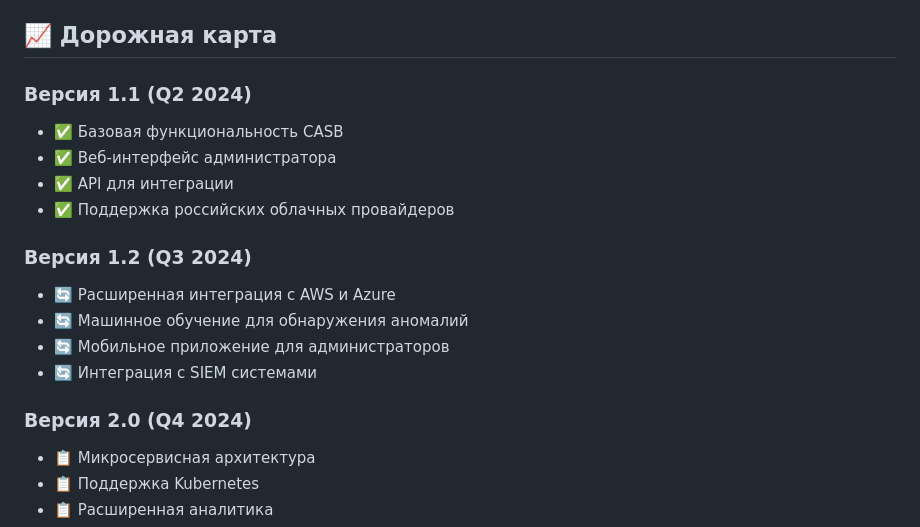
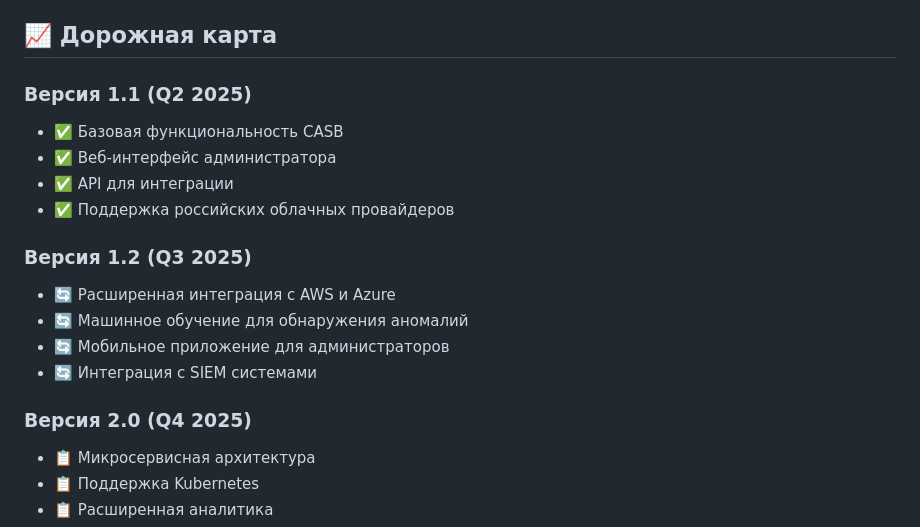
Before and after one commit to ReliableSecurity/cloud-security-broker, a Markdown page: README.md, the part around the change. GitHub-like rendering.

```diff
--- a/README.md
+++ b/README.md
@@ -678,19 +678,19 @@ dlp_report = dlp_engine.export_dlp_report(
 
 ## 📈 Дорожная карта
 
-### Версия 1.1 (Q2 2024)
+### Версия 1.1 (Q2 2025)
 - ✅ Базовая функциональность CASB
 - ✅ Веб-интерфейс администратора
 - ✅ API для интеграции
 - ✅ Поддержка российских облачных провайдеров
 
-### Версия 1.2 (Q3 2024)
+### Версия 1.2 (Q3 2025)
 - 🔄 Расширенная интеграция с AWS и Azure
 - 🔄 Машинное обучение для обнаружения аномалий
 - 🔄 Мобильное приложение для администраторов
 - 🔄 Интеграция с SIEM системами
 
-### Версия 2.0 (Q4 2024)
+### Версия 2.0 (Q4 2025)
 - 📋 Микросервисная архитектура
 - 📋 Поддержка Kubernetes
 - 📋 Расширенная аналитика
```
